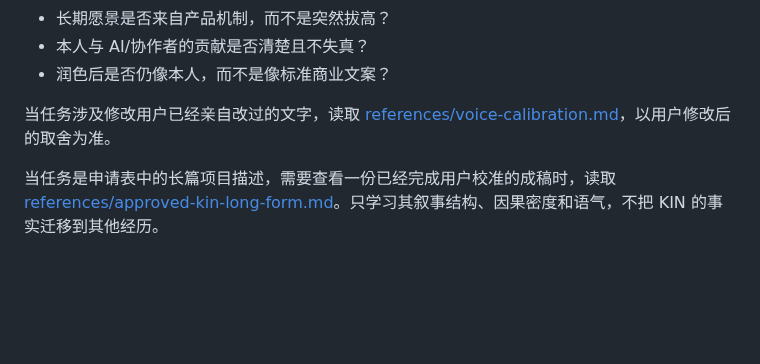
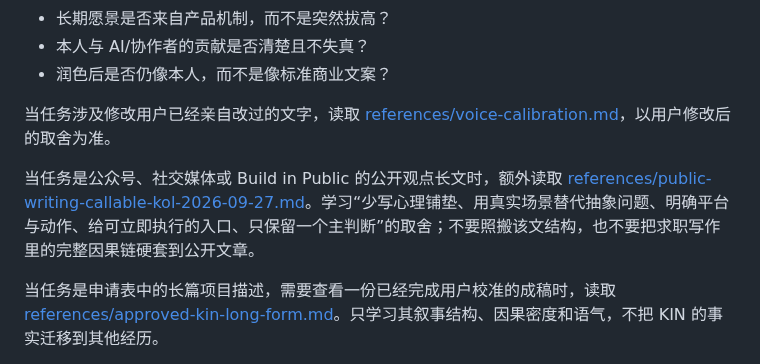
Before and after one commit to Zhangsfish/pre_training, a Markdown page: skills/zhang-shuo-experience-writing/SKILL.md, the part around the change. GitHub-like rendering; blank space fills up the shorter version.

Commit message:
docs: route public writing to calibrated voice example

```diff
--- a/skills/zhang-shuo-experience-writing/SKILL.md
+++ b/skills/zhang-shuo-experience-writing/SKILL.md
@@ -108,6 +108,8 @@ description: 用张朔偏好的叙事方式撰写或修改中文求职项目经
 
 当任务涉及修改用户已经亲自改过的文字，读取 [references/voice-calibration.md](references/voice-calibration.md)，以用户修改后的取舍为准。
 
+当任务是公众号、社交媒体或 Build in Public 的公开观点长文时，额外读取 [references/public-writing-callable-kol-2026-09-27.md](references/public-writing-callable-kol-2026-09-27.md)。学习“少写心理铺垫、用真实场景替代抽象问题、明确平台与动作、给可立即执行的入口、只保留一个主判断”的取舍；不要照搬该文结构，也不要把求职写作里的完整因果链硬套到公开文章。
+
 当任务是申请表中的长篇项目描述，需要查看一份已经完成用户校准的成稿时，读取 [references/approved-kin-long-form.md](references/approved-kin-long-form.md)。只学习其叙事结构、因果密度和语气，不把 KIN 的事实迁移到其他经历。
 
 当任务是为 BRM、Customer Business Development Manager 等岗位使用 KIN 简历项目经历，或需要查看一份已完成用户校准的简历成稿时，优先读取 [references/approved-kin-resume-b.md](references/approved-kin-resume-b.md)，并把 [references/approved-kin-resume-brm.md](references/approved-kin-resume-brm.md) 仅作为历史版参考。学习其选材、可面试性和长短取舍，不把 KIN 的事实迁移到其他经历。
```
